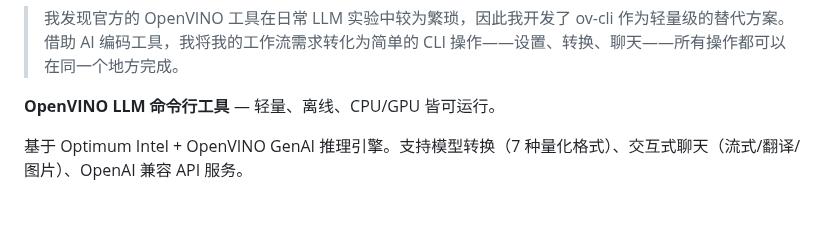
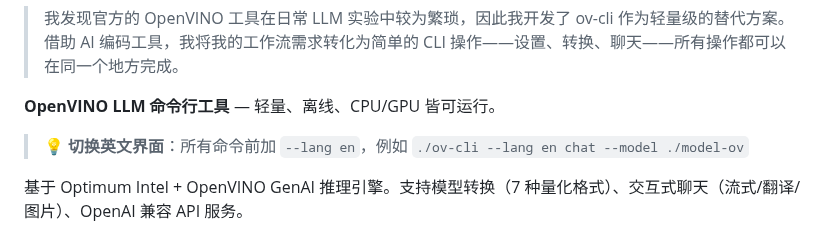
Before and after one commit to PlanteAmigor/ov-cli, a Markdown page: README.md, the part around the change. GitHub-like rendering; blank space fills up the shorter version.

```diff
--- a/README.md
+++ b/README.md
@@ -12,6 +12,8 @@
 > 我发现官方的 OpenVINO 工具在日常 LLM 实验中较为繁琐，因此我开发了 ov-cli 作为轻量级的替代方案。借助 AI 编码工具，我将我的工作流需求转化为简单的 CLI 操作——设置、转换、聊天——所有操作都可以在同一个地方完成。
 
 **OpenVINO LLM 命令行工具** — 轻量、离线、CPU/GPU 皆可运行。
+
+> 💡 **切换英文界面**：所有命令前加 `--lang en`，例如 `./ov-cli --lang en chat --model ./model-ov`
 
 基于 Optimum Intel + OpenVINO GenAI 推理引擎。支持模型转换（7 种量化格式）、交互式聊天（流式/翻译/图片）、OpenAI 兼容 API 服务。
 
```
Also changed, not shown: README_EN.md (+2 -0 lines).
